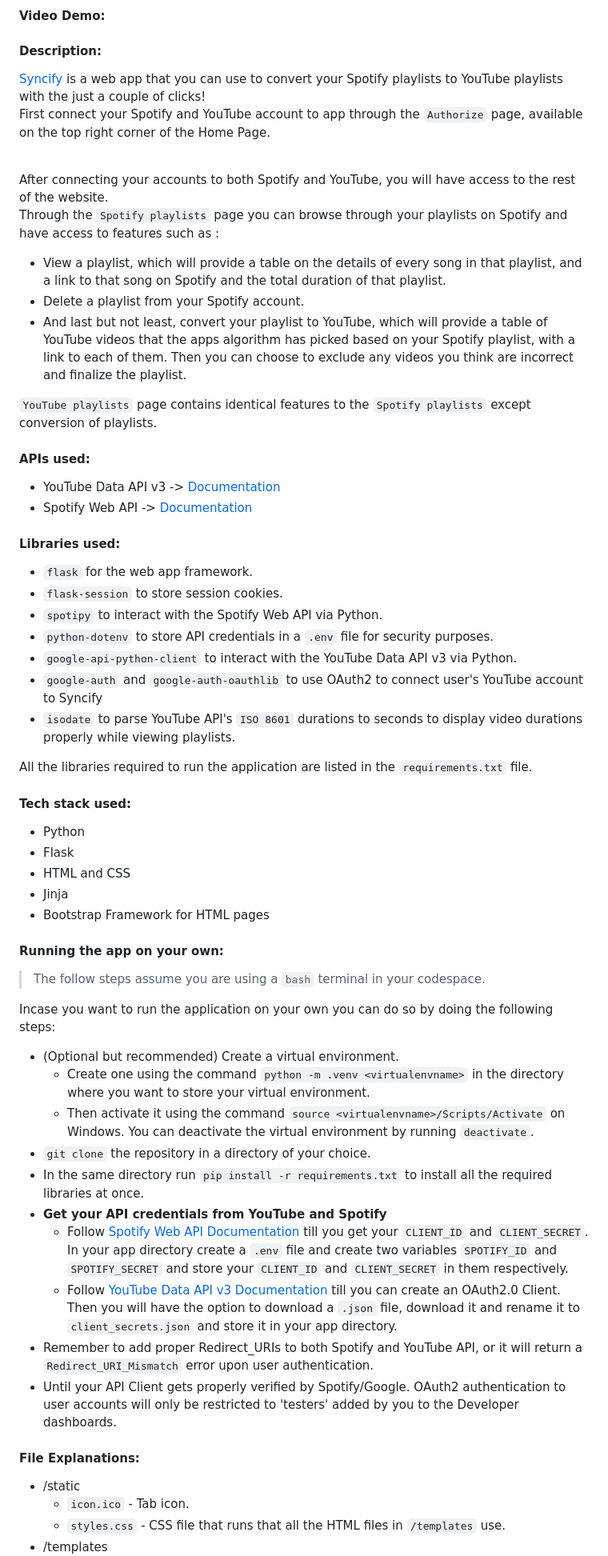
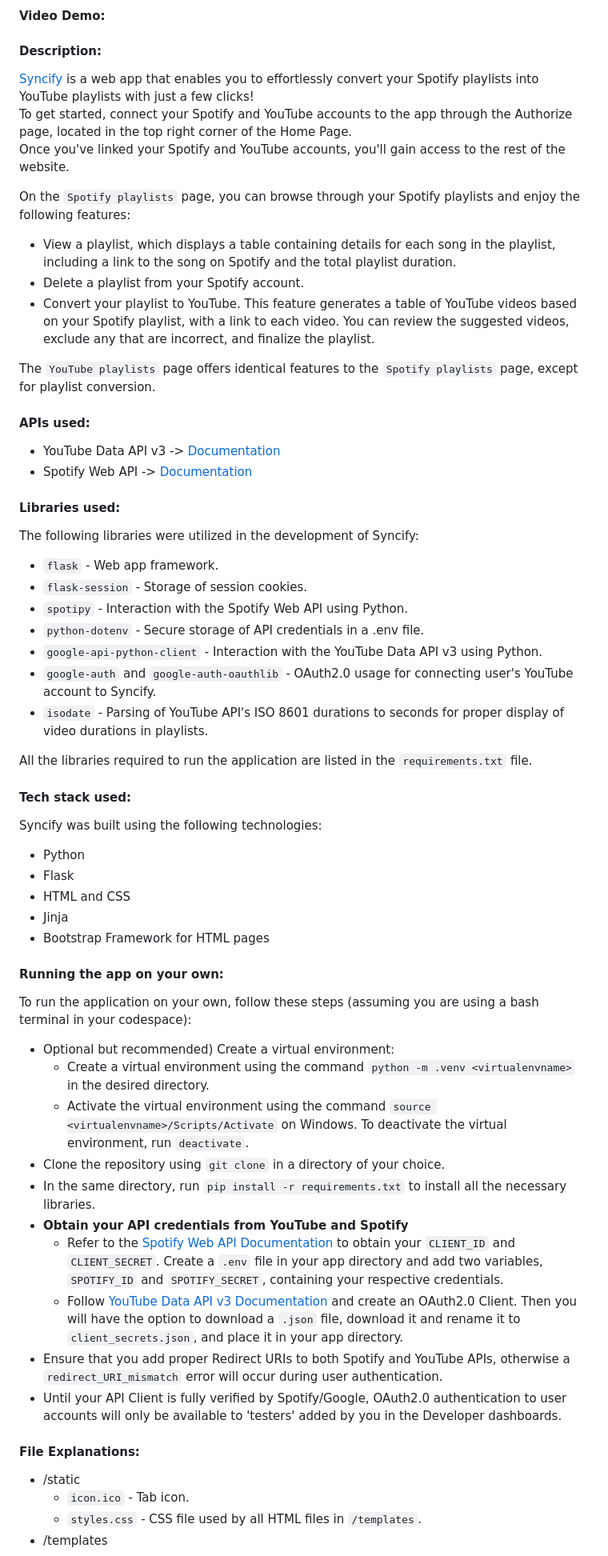
Before and after one commit to kaezrr/syncify, a Markdown page: README.md, the part around the change printed below. Shown: that part at 80% size. Rendered like a GitHub page.

```diff
--- a/README.md
+++ b/README.md
@@ -1,39 +1,39 @@
 # Syncify
 #### Video Demo:  <URL HERE>
 #### Description:
-[Syncify](https://kaezr.pythonanywhere.com/) is a web app that you can use to convert your Spotify playlists to YouTube playlists with the just a couple of clicks!
+[Syncify](https://kaezr.pythonanywhere.com/) is a web app that enables you to effortlessly convert your Spotify playlists into YouTube playlists with just a few clicks!
 <br>
-First connect your Spotify and YouTube account to app through the `Authorize` page, available on the top right corner of the Home Page.
+To get started, connect your Spotify and YouTube accounts to the app through the Authorize page, located in the top right corner of the Home Page.
+<br>
+Once you've linked your Spotify and YouTube accounts, you'll gain access to the rest of the website.
 
-<br>
-After connecting your accounts to both Spotify and YouTube, you will have access to the rest of the website.
+On the `Spotify playlists` page, you can browse through your Spotify playlists and enjoy the following features:
 
-<br>
++ View a playlist, which displays a table containing details for each song in the playlist, including a link to the song on Spotify and the total playlist duration.
++ Delete a playlist from your Spotify account.
++ Convert your playlist to YouTube. This feature generates a table of YouTube videos based on your Spotify playlist, with a link to each video. You can review the suggested videos, exclude any that are incorrect, and finalize the playlist.
 
-Through the `Spotify playlists` page you can browse through your playlists on Spotify and have access to features such as :
-
-+ View a playlist, which will provide a table on the details of every song in that playlist, and a link to that song on Spotify and the total duration of that playlist.
-+ Delete a playlist from your Spotify account.
-+ And last but not least, convert your playlist to YouTube, which will provide a table of YouTube videos that the apps algorithm has picked based on your Spotify playlist, with a link to each of them. Then you can choose to exclude any videos you think are incorrect and finalize the playlist.
-
-`YouTube playlists` page contains identical features to the `Spotify playlists` except conversion of playlists.
+The `YouTube playlists` page offers identical features to the `Spotify playlists` page, except for playlist conversion.
 
 #### APIs used:
 + YouTube Data API v3 -> [Documentation](https://developers.google.com/youtube/v3/getting-started?hl=en)
 + Spotify Web API -> [Documentation](https://developer.spotify.com/documentation/web-api)
 
 #### Libraries used:
-+ `flask` for the web app framework.
-+ `flask-session` to store session cookies.
-+ `spotipy` to interact with the Spotify Web API via Python.
-+ `python-dotenv` to store API credentials in a `.env` file for security purposes.
-+ `google-api-python-client` to interact with the YouTube Data API v3 via Python.
-+ `google-auth` and `google-auth-oauthlib` to use OAuth2 to connect user's YouTube account to Syncify
-+ `isodate` to parse YouTube API's `ISO 8601` durations to seconds to display video durations properly while viewing playlists.
+The following libraries were utilized in the development of Syncify:
+
++ `flask` - Web app framework.
++ `flask-session` - Storage of session cookies.
++ `spotipy` - Interaction with the Spotify Web API using Python.
++ `python-dotenv` - Secure storage of API credentials in a .env file.
++ `google-api-python-client` - Interaction with the YouTube Data API v3 using Python.
++ `google-auth` and `google-auth-oauthlib` - OAuth2.0 usage for connecting user's YouTube account to Syncify.
++ `isodate` - Parsing of YouTube API's ISO 8601 durations to seconds for proper display of video durations in playlists.
 
 All the libraries required to run the application are listed in the `requirements.txt` file.
 
 #### Tech stack used:
+Syncify was built using the following technologies:
 + Python
 + Flask
 + HTML and CSS
@@ -41,22 +41,20 @@ All the libraries required to run the application are listed in the `requirement
 + Bootstrap Framework for HTML pages
 
 #### Running the app on your own:
->The follow steps assume you are using a `bash` terminal in your codespace.
-
-Incase you want to run the application on your own you can do so by doing the following steps:
-+ (Optional but recommended) Create a virtual environment.
-    - Create one using the command `python -m .venv <virtualenvname>` in the directory where you want to store your virtual environment.
-    - Then activate it using the command `source <virtualenvname>/Scripts/Activate` on Windows. You can deactivate the virtual environment by running `deactivate`.
-+ `git clone` the repository in a directory of your choice.
-+ In the same directory run `pip install -r requirements.txt` to install all the required libraries at once.
-+ **Get your API credentials from YouTube and Spotify**
-    - Follow [Spotify Web API Documentation](https://developer.spotify.com/documentation/web-api) till you get your `CLIENT_ID` and `CLIENT_SECRET`. In your app directory create a `.env` file and create two variables `SPOTIFY_ID` and `SPOTIFY_SECRET` and store your `CLIENT_ID` and `CLIENT_SECRET` in them respectively.
-    - Follow [YouTube Data API v3 Documentation](https://developers.google.com/youtube/v3/getting-started?hl=en) till you can create an OAuth2.0 Client. Then you will have the option to download a `.json` file, download it and rename it to `client_secrets.json` and store it in your app directory.
-+ Remember to add proper Redirect_URIs to both Spotify and YouTube API, or it will return a `Redirect_URI_Mismatch` error upon user authentication.
-+ Until your API Client gets properly verified by Spotify/Google. OAuth2 authentication to user accounts will only be restricted to 'testers' added by you to the Developer dashboards.
+To run the application on your own, follow these steps (assuming you are using a bash terminal in your codespace):
++ Optional but recommended) Create a virtual environment:
+    - Create a virtual environment using the command `python -m .venv <virtualenvname>` in the desired directory.
+    - Activate the virtual environment using the command `source <virtualenvname>/Scripts/Activate` on Windows. To deactivate the virtual environment, run `deactivate`.
++ Clone the repository using `git clone` in a directory of your choice.
++ In the same directory, run `pip install -r requirements.txt` to install all the necessary libraries.
++ **Obtain your API credentials from YouTube and Spotify**
+    - Refer to the [Spotify Web API Documentation](https://developer.spotify.com/documentation/web-api) to obtain your `CLIENT_ID` and `CLIENT_SECRET`. Create a `.env` file in your app directory and add two variables, `SPOTIFY_ID` and `SPOTIFY_SECRET`, containing your respective credentials.
+    - Follow [YouTube Data API v3 Documentation](https://developers.google.com/youtube/v3/getting-started?hl=en) and create an OAuth2.0 Client. Then you will have the option to download a `.json` file, download it and rename it to `client_secrets.json`, and place it in your app directory.
++ Ensure that you add proper Redirect URIs to both Spotify and YouTube APIs, otherwise a `redirect_URI_mismatch` error will occur during user authentication.
++ Until your API Client is fully verified by Spotify/Google, OAuth2.0 authentication to user accounts will only be available to 'testers' added by you in the Developer dashboards.
 
 #### File Explanations:
 + /static
     - `icon.ico` - Tab icon.
-    - `styles.css` - CSS file that runs that all the HTML files in `/templates` use.
+    - `styles.css` -  CSS file used by all HTML files in `/templates`.
 + /templates
```
Also changed, not shown: other parts of README.md (+11 -11 lines).
